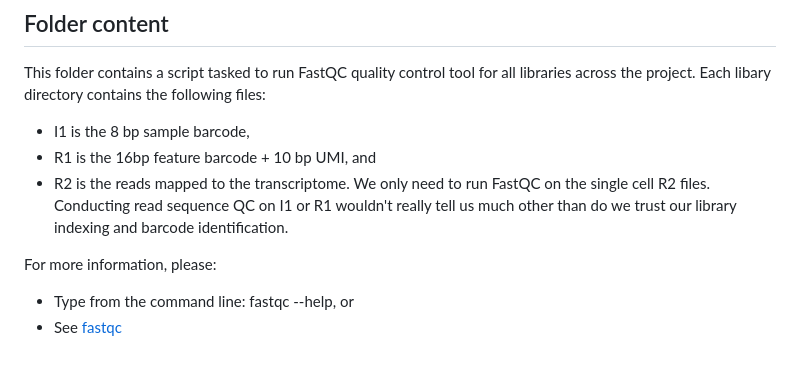
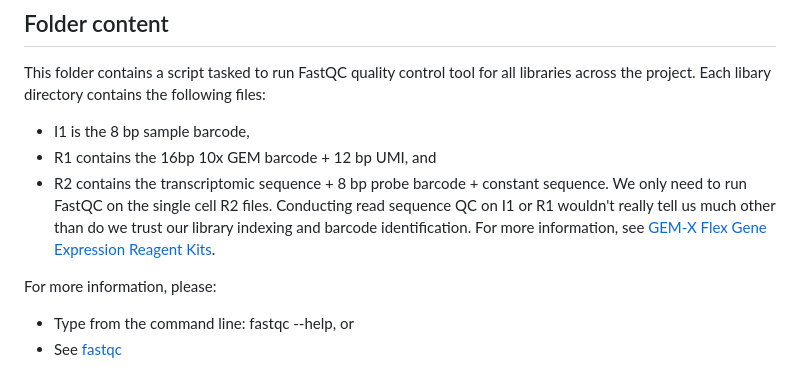
Before and after one commit to stjude-dnb-binfcore/sc-rna-seq-snap-10x-Flex, a Markdown page: analyses/fastqc-analysis/README.md, the part around the change. Drawn GitHub-style.

```diff
--- a/analyses/fastqc-analysis/README.md
+++ b/analyses/fastqc-analysis/README.md
@@ -49,9 +49,9 @@ bsub < lsf-script.txt
 This folder contains a script tasked to run FastQC quality control tool for all libraries across the project.
 Each libary directory contains the following files:
 - I1 is the 8 bp sample barcode,
-- R1 is the 16bp feature barcode + 10 bp UMI, and
-- R2 is the reads mapped to the transcriptome.
-We only need to run FastQC on the single cell R2 files. Conducting read sequence QC on I1 or R1 wouldn't really tell us much other than do we trust our library indexing and barcode identification.
+- R1 contains the 16bp 10x GEM barcode + 12 bp UMI, and
+- R2 contains the transcriptomic sequence + 8 bp probe barcode + constant sequence.
+We only need to run FastQC on the single cell R2 files. Conducting read sequence QC on I1 or R1 wouldn't really tell us much other than do we trust our library indexing and barcode identification. For more information, see [GEM-X Flex Gene Expression Reagent Kits](chrome-extension://efaidnbmnnnibpcajpcglclefindmkaj/https://cdn.10xgenomics.com/image/upload/v1744998428/support-documents/CG000787_GEM-X_Flex_MultiplexedSamples_UserGuide_Rev_B.pdf).
 
 For more information, please:
 - Type from the command line: fastqc --help, or
```
